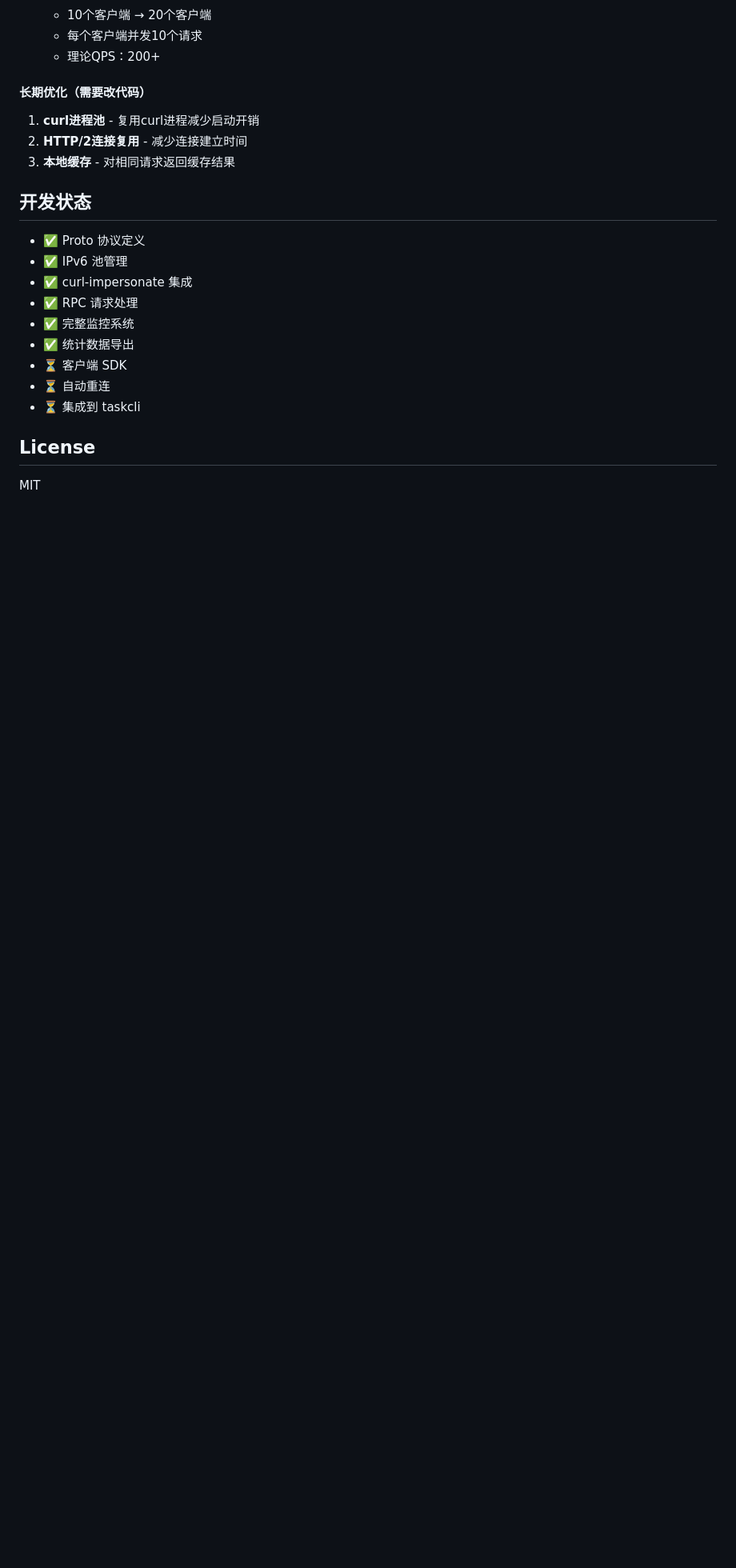
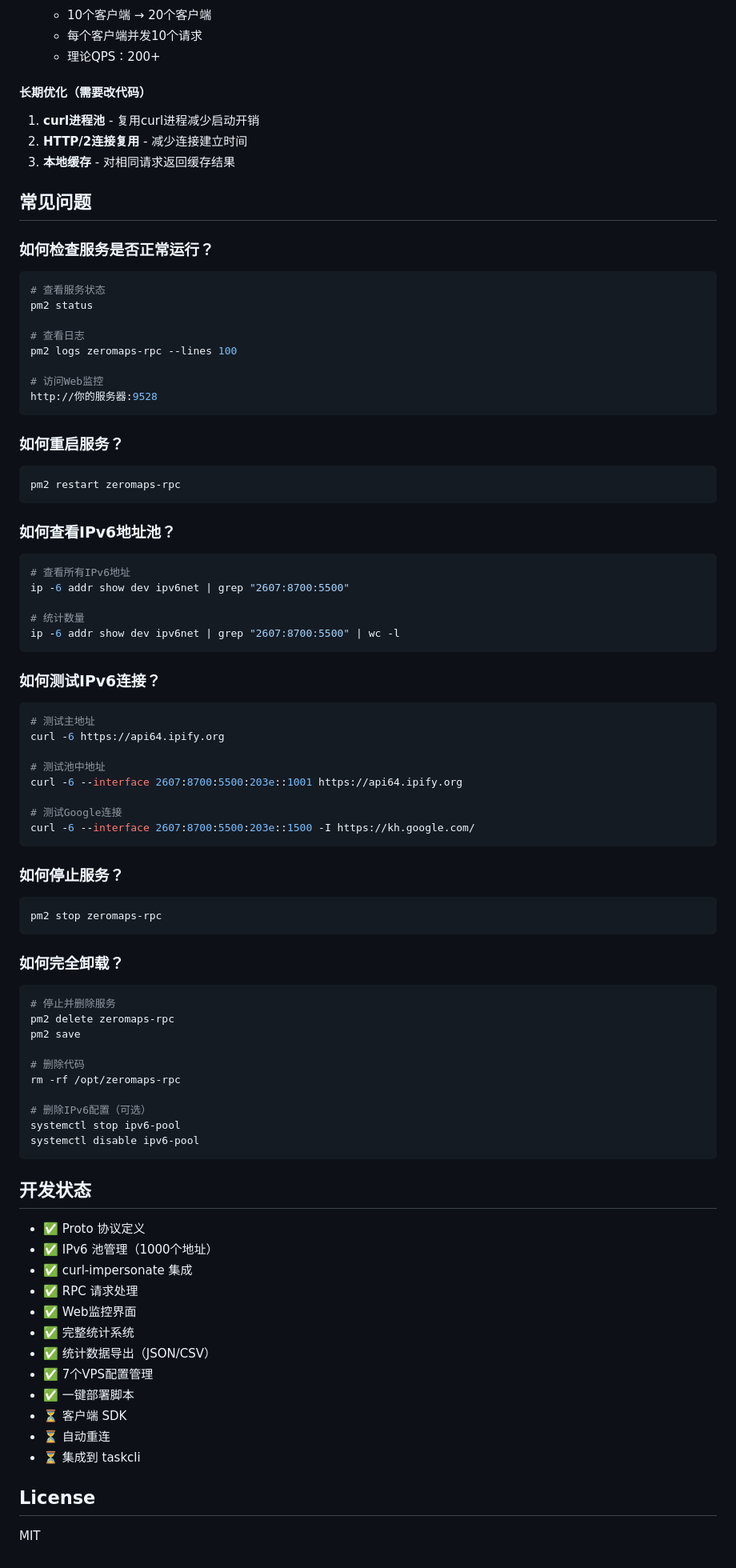
Before and after one commit to vistone/zeromaps-rpc, a Markdown page: README.md, the part around one of its changes. Shown at 80% size. GitHub-like rendering; blank space fills up the shorter version.

Commit message:
docs: 添加更新和常见问题说明
新增内容:
- 如何更新已安装的服务
- 快速更新脚本
- 强制重新部署方法
- 常见问题FAQ
- 服务管理命令
- IPv6测试方法
- 完全卸载步骤

让用户清楚知道如何维护和更新服务

````diff
--- a/README.md
+++ b/README.md
@@ -648,14 +692,82 @@ const results = await Promise.all(promises)  // 同时发送
 2. **HTTP/2连接复用** - 减少连接建立时间
 3. **本地缓存** - 对相同请求返回缓存结果
 
+## 常见问题
+
+### 如何检查服务是否正常运行？
+
+```bash
+# 查看服务状态
+pm2 status
+
+# 查看日志
+pm2 logs zeromaps-rpc --lines 100
+
+# 访问Web监控
+http://你的服务器:9528
+```
+
+### 如何重启服务？
+
+```bash
+pm2 restart zeromaps-rpc
+```
+
+### 如何查看IPv6地址池？
+
+```bash
+# 查看所有IPv6地址
+ip -6 addr show dev ipv6net | grep "2607:8700:5500"
+
+# 统计数量
+ip -6 addr show dev ipv6net | grep "2607:8700:5500" | wc -l
+```
+
+### 如何测试IPv6连接？
+
+```bash
+# 测试主地址
+curl -6 https://api64.ipify.org
+
+# 测试池中地址
+curl -6 --interface 2607:8700:5500:203e::1001 https://api64.ipify.org
+
+# 测试Google连接
+curl -6 --interface 2607:8700:5500:203e::1500 -I https://kh.google.com/
+```
+
+### 如何停止服务？
+
+```bash
+pm2 stop zeromaps-rpc
+```
+
+### 如何完全卸载？
+
+```bash
+# 停止并删除服务
+pm2 delete zeromaps-rpc
+pm2 save
+
+# 删除代码
+rm -rf /opt/zeromaps-rpc
+
+# 删除IPv6配置（可选）
+systemctl stop ipv6-pool
+systemctl disable ipv6-pool
+```
+
 ## 开发状态
 
 - ✅ Proto 协议定义
-- ✅ IPv6 池管理
+- ✅ IPv6 池管理（1000个地址）
 - ✅ curl-impersonate 集成
 - ✅ RPC 请求处理
-- ✅ 完整监控系统
-- ✅ 统计数据导出
+- ✅ Web监控界面
+- ✅ 完整统计系统
+- ✅ 统计数据导出（JSON/CSV）
+- ✅ 7个VPS配置管理
+- ✅ 一键部署脚本
 - ⏳ 客户端 SDK
 - ⏳ 自动重连
 - ⏳ 集成到 taskcli
````
Also changed, not shown: other parts of README.md (+44 -0 lines).
